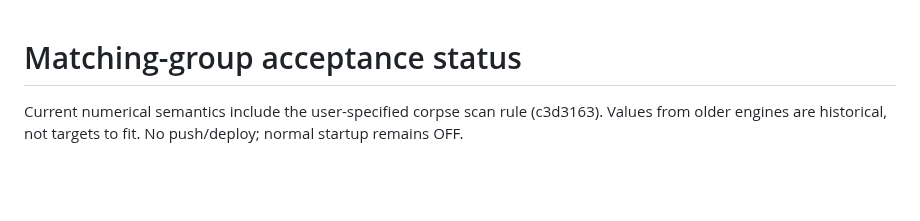
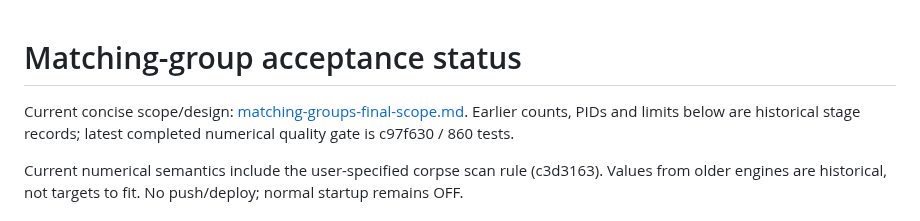
Before and after one commit to atachan14/ww_gg, a Markdown page: docs/matching-groups-completion-checklist.md, the part around the change. Drawn GitHub-style; blank space fills up the shorter version.

Commit message:
Clarify matching scope and design bounded common admission planning

```diff
--- a/docs/matching-groups-completion-checklist.md
+++ b/docs/matching-groups-completion-checklist.md
@@ -1,4 +1,6 @@
 # Matching-group acceptance status
+
+Current concise scope/design: [matching-groups-final-scope.md](matching-groups-final-scope.md). Earlier counts, PIDs and limits below are historical stage records; latest completed numerical quality gate is c97f630 / 860 tests.
 
 Current numerical semantics include the user-specified corpse scan rule (c3d3163). Values from older engines are historical, not targets to fit. No push/deploy; normal startup remains OFF.
 
```
Also changed, not shown: docs/matching-groups-final-scope.md (added, +30 -0 lines).
